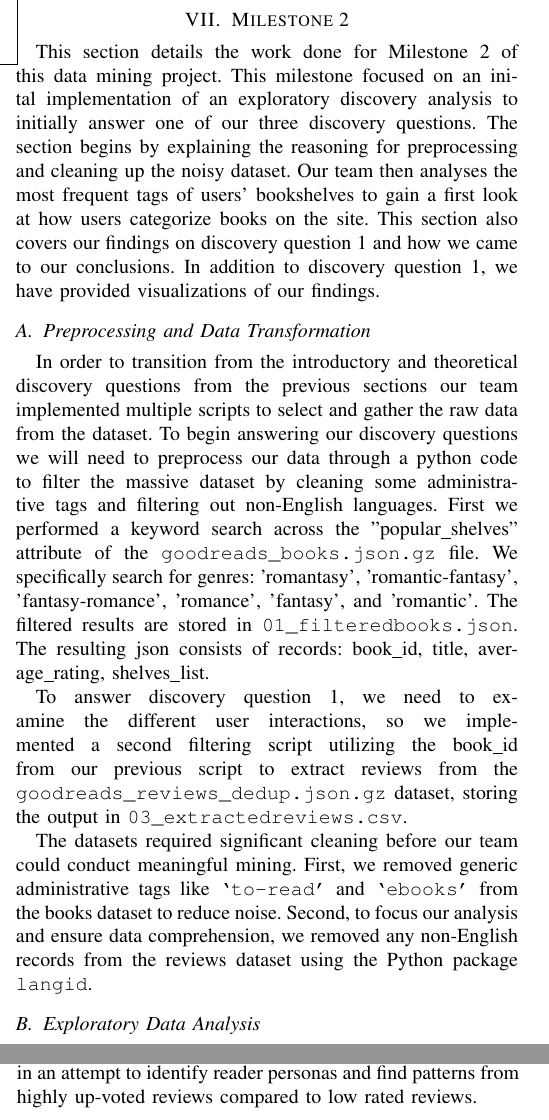
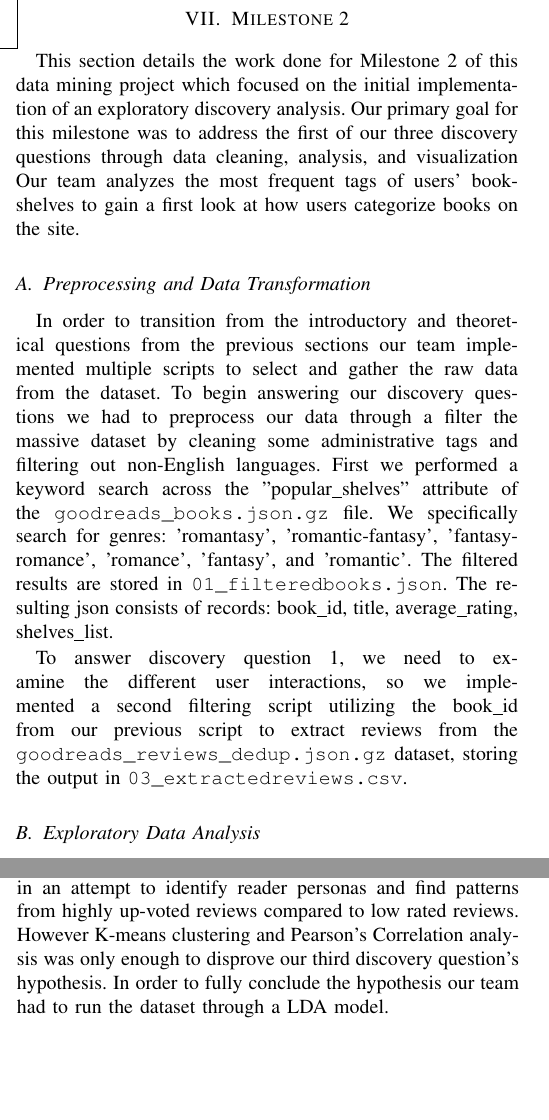
Before and after one commit to crystalstorm466/cs4412-project, a LaTeX paper (docs/workingdoc.tex): two parts of the columns of pages 2 and 3 of 5, joined at a grey line, cut so that both start at the same text, the shorter picture padded with empty space. Compiled offline with pdfLaTeX.

Commit message:
Updated docs/workingdoc

```diff
--- a/docs/workingdoc.tex
+++ b/docs/workingdoc.tex
@@ -127,18 +127,17 @@ M4 & Weeks 14 & Text Mining (LDA), Final Report \\ \bottomrule
 
 \section{Milestone 2}
 
-This section details the work done for Milestone 2 of this data mining project. This milestone focused on an inital implementation of an exploratory discovery analysis to initially answer one of our three discovery questions. The section begins by explaining the reasoning for preprocessing and cleaning up the noisy dataset. Our team then analyses the most frequent tags of users' bookshelves to gain a first look at how users categorize books on the site. This section also covers our findings on discovery question 1 and how we came to our conclusions.  In addition to discovery question 1, we have provided visualizations of our findings.
+This section details the work done for Milestone 2 of this data mining project which focused on the initial implementation of an exploratory discovery analysis. Our primary goal for this milestone was to address the first of our three discovery questions through data cleaning, analysis, and visualization Our team analyzes the most frequent tags of users' bookshelves to gain a first look at how users categorize books on the site.
 
 
 \subsection{Preprocessing and Data Transformation}
 
-In order to transition from the introductory and theoretical discovery questions from the previous sections our team implemented multiple scripts to select and gather the raw data from the dataset.
- To begin answering our discovery questions we will need to preprocess our data through a python code to filter the massive dataset by cleaning some administrative tags and filtering out non-English languages. First we performed a keyword search across the "popular\_shelves" attribute of the \texttt{goodreads\_books.json.gz} file. We specifically search for genres: 'romantasy', 'romantic-fantasy', 'fantasy-romance', 'romance', 'fantasy', and 'romantic'. The filtered results are stored in \texttt{01\_filteredbooks.json}. The resulting json consists of records: book\_id, title, average\_rating, shelves\_list.
+In order to transition from the introductory and theoretical questions from the previous sections our team implemented multiple scripts to select and gather the raw data from the dataset.
+ To begin answering our discovery questions we had to preprocess our data through a filter the massive dataset by cleaning some administrative tags and filtering out non-English languages. First we performed a keyword search across the "popular\_shelves" attribute of the \texttt{goodreads\_books.json.gz} file. We specifically search for genres: 'romantasy', 'romantic-fantasy', 'fantasy-romance', 'romance', 'fantasy', and 'romantic'. The filtered results are stored in \texttt{01\_filteredbooks.json}. The resulting json consists of records: book\_id, title, average\_rating, shelves\_list.
 
 
 To answer discovery question 1, we need to examine the different user interactions, so we implemented a second filtering script utilizing the book\_id from our previous script to extract reviews from the \texttt{goodreads\_reviews\_dedup.json.gz} dataset, storing the output in \texttt{03\_extractedreviews.csv}.
 
-The datasets required significant cleaning before our team could conduct meaningful mining. First, we removed generic administrative tags like \texttt{`to-read'} and \texttt{`ebooks'} from the books dataset to reduce noise. Second, to focus our analysis and ensure data comprehension, we removed any non-English records from the reviews dataset using the Python package \texttt{langid}.
 
 \subsection{Exploratory Data Analysis}
 Before applying our mining algorithms, our team examined the distributions of ratings, community-defined tags (for example users can create virtual bookshelves and give them a name), and review engagement to establish a baseline understanding of the ``Romantasy'' and other romance genres subset.
@@ -199,7 +198,7 @@ Even with our highly sensitive thresholds and normalized data, the dataset did n
 
 \section{Milestone 3}
 
-Moving into Milestone 3, our plan remains aligned with the original Milestone 1 proposal. Since we have established our preprocessing pipeline and validated our association rules, our next focus will be applying K-Means clustering to answer our last two discovery questions. We will collect user interactions in an attempt to identify reader personas and find patterns from highly up-voted reviews compared to low rated reviews.
+Moving into Milestone 3, our plan remains aligned with the original Milestone 1 proposal. Since we have established our preprocessing pipeline and validated our association rules, our next focus will be applying K-Means clustering to answer our last two discovery questions. We will collect user interactions in an attempt to identify reader personas and find patterns from highly up-voted reviews compared to low rated reviews. However K-means clustering and Pearson's Correlation analysis was only enough to disprove our third discovery question's hypothesis. In order to fully conclude the hypothesis our team had to run the dataset through a LDA model.
 
 
 \subsection{Discovery Question 2: Reader Personas}
```
Also changed, not shown: docs/workingdoc.pdf, workingdoc.pdf (deleted), docs/workingdoc.tex (2 more changed lines).
